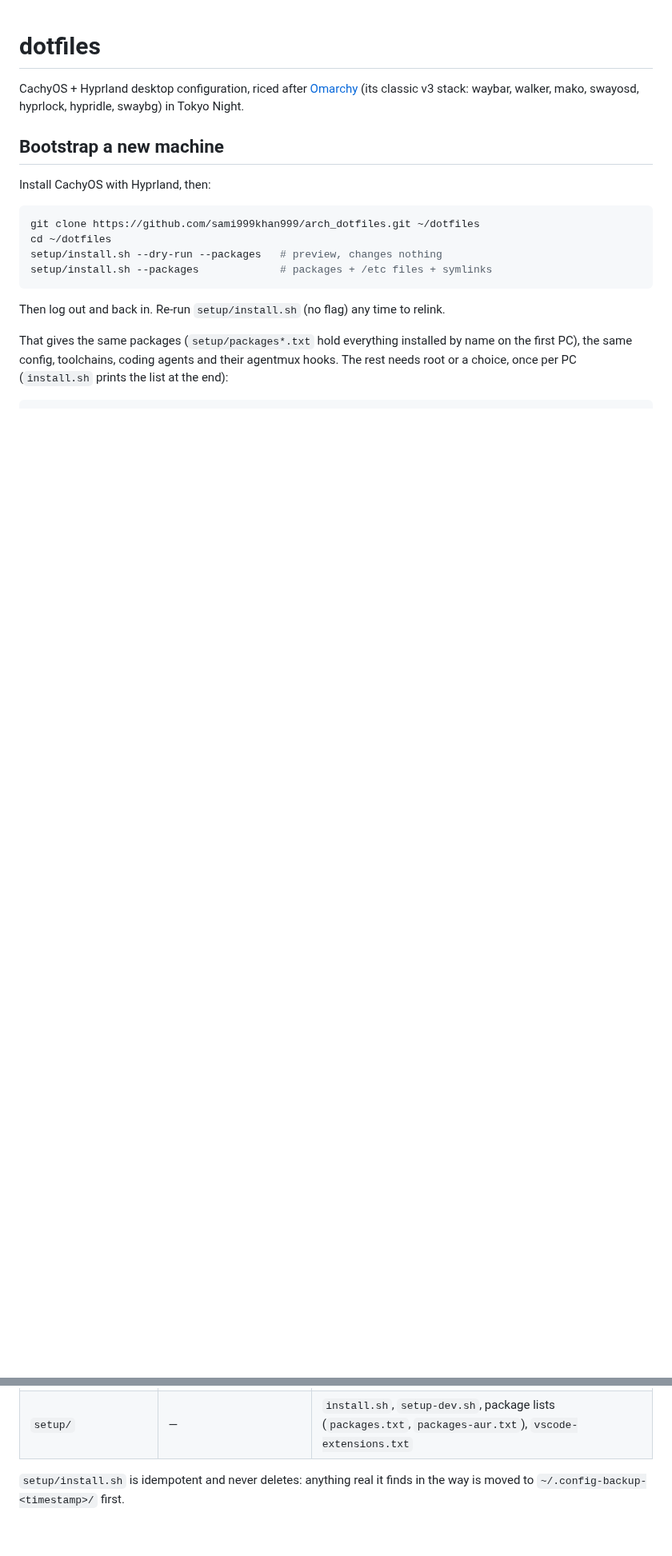
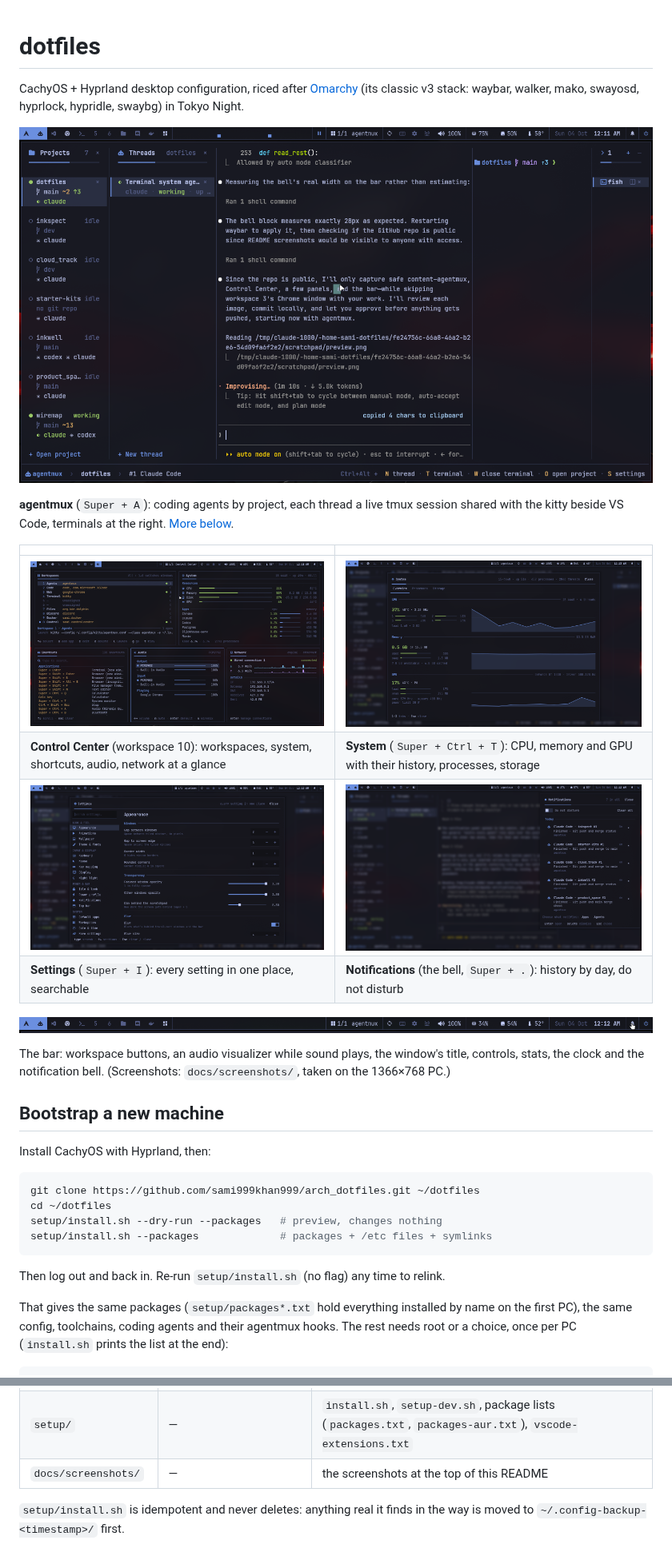
Before and after one commit to sami999khan999/arch_dotfiles, a Markdown page: README.md, 2 parts joined by grey strips. Shown at 80% size. Drawn GitHub-style; pictures changed too: docs/screenshots/agentmux.png (added), docs/screenshots/bar.png (added), docs/screenshots/controlcenter.png (added); blank space fills up the shorter version.

Commit message:
README: screenshots (agentmux, Control Center, System, Settings, Notifications, the bar)

```diff
--- a/README.md
+++ b/README.md
@@ -2,6 +2,24 @@
 
 CachyOS + Hyprland desktop configuration, riced after [Omarchy](https://github.com/basecamp/omarchy)
 (its classic v3 stack: waybar, walker, mako, swayosd, hyprlock, hypridle, swaybg) in Tokyo Night.
+
+![agentmux: projects, threads, an agent and its terminals side by side](docs/screenshots/agentmux.png)
+
+**agentmux** (`Super + A`): coding agents by project, each thread a live tmux session shared with
+the kitty beside VS Code, terminals at the right. [More below](#agents-agentmux).
+
+| | |
+|---|---|
+| ![Control Center](docs/screenshots/controlcenter.png) | ![System panel](docs/screenshots/system.png) |
+| **Control Center** (workspace 10): workspaces, system, shortcuts, audio, network at a glance | **System** (`Super + Ctrl + T`): CPU, memory and GPU with their history, processes, storage |
+| ![Settings](docs/screenshots/settings.png) | ![Notifications](docs/screenshots/notifications.png) |
+| **Settings** (`Super + I`): every setting in one place, searchable | **Notifications** (the bell, `Super + .`): history by day, do not disturb |
+
+![The bar](docs/screenshots/bar.png)
+
+The bar: workspace buttons, an audio visualizer while sound plays, the window's title, controls,
+stats, the clock and the notification bell. (Screenshots: `docs/screenshots/`, taken on the
+1366×768 PC.)
 
 ## Bootstrap a new machine
 
@@ -49,6 +67,7 @@ zone, power profile, the GPU's own services.
 | `system/swap-setup.sh` | *manual, needs root* | 16 GB swapfile on the SSD (subvolume `@swap` at `/swap`, priority 10, after zram) so systemd-oomd doesn't kill VS Code when RAM fills — `pkexec ~/dotfiles/system/swap-setup.sh` |
 | `system/boot-splash.sh` | *manual, needs root* | boot and shutdown show the loading screen (Plymouth) instead of text: adds `quiet …` to GRUB's kernel command line — `pkexec ~/dotfiles/system/boot-splash.sh` |
 | `setup/` | — | `install.sh`, `setup-dev.sh`, package lists (`packages.txt`, `packages-aur.txt`), `vscode-extensions.txt` |
+| `docs/screenshots/` | — | the screenshots at the top of this README |
 
 `setup/install.sh` is idempotent and never deletes: anything real it finds in the way
 is moved to `~/.config-backup-<timestamp>/` first.
```
